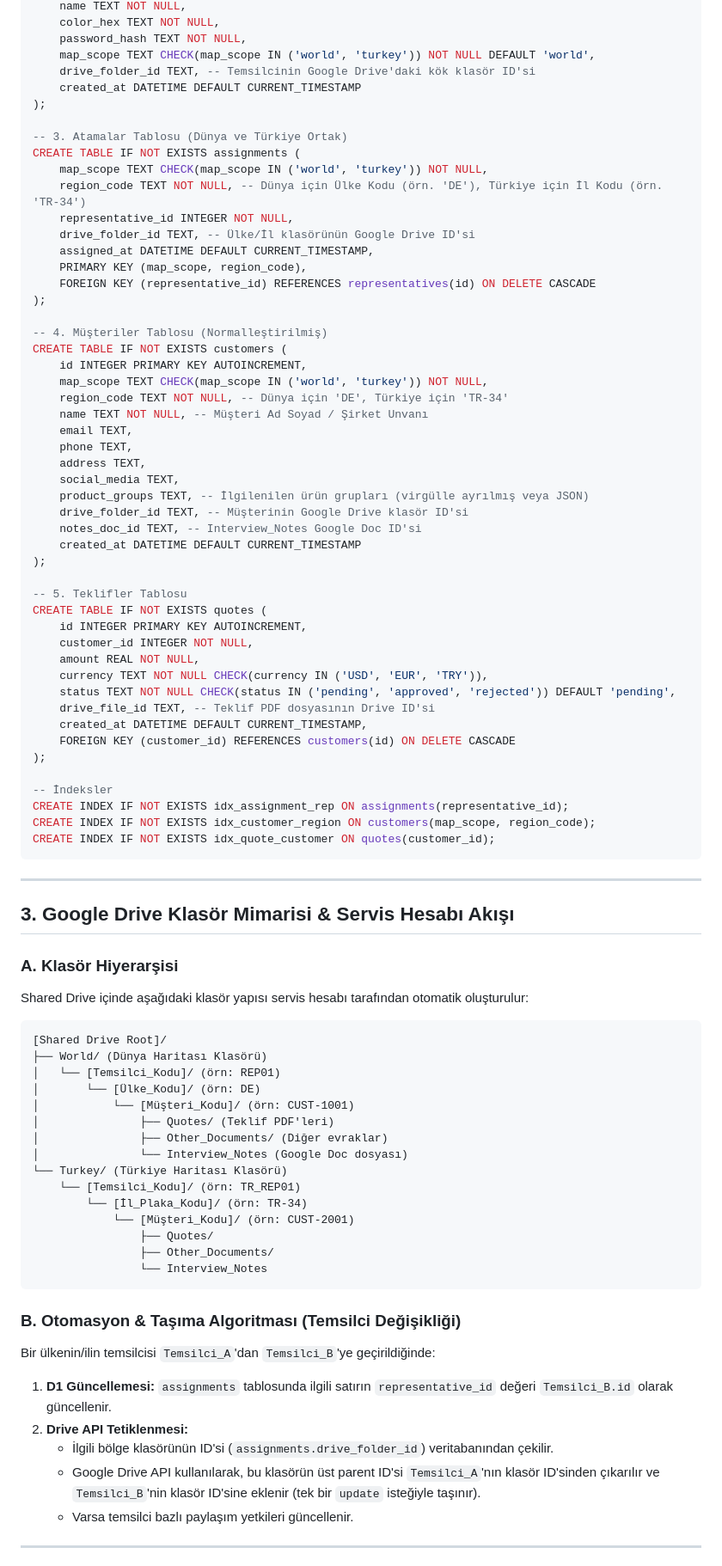
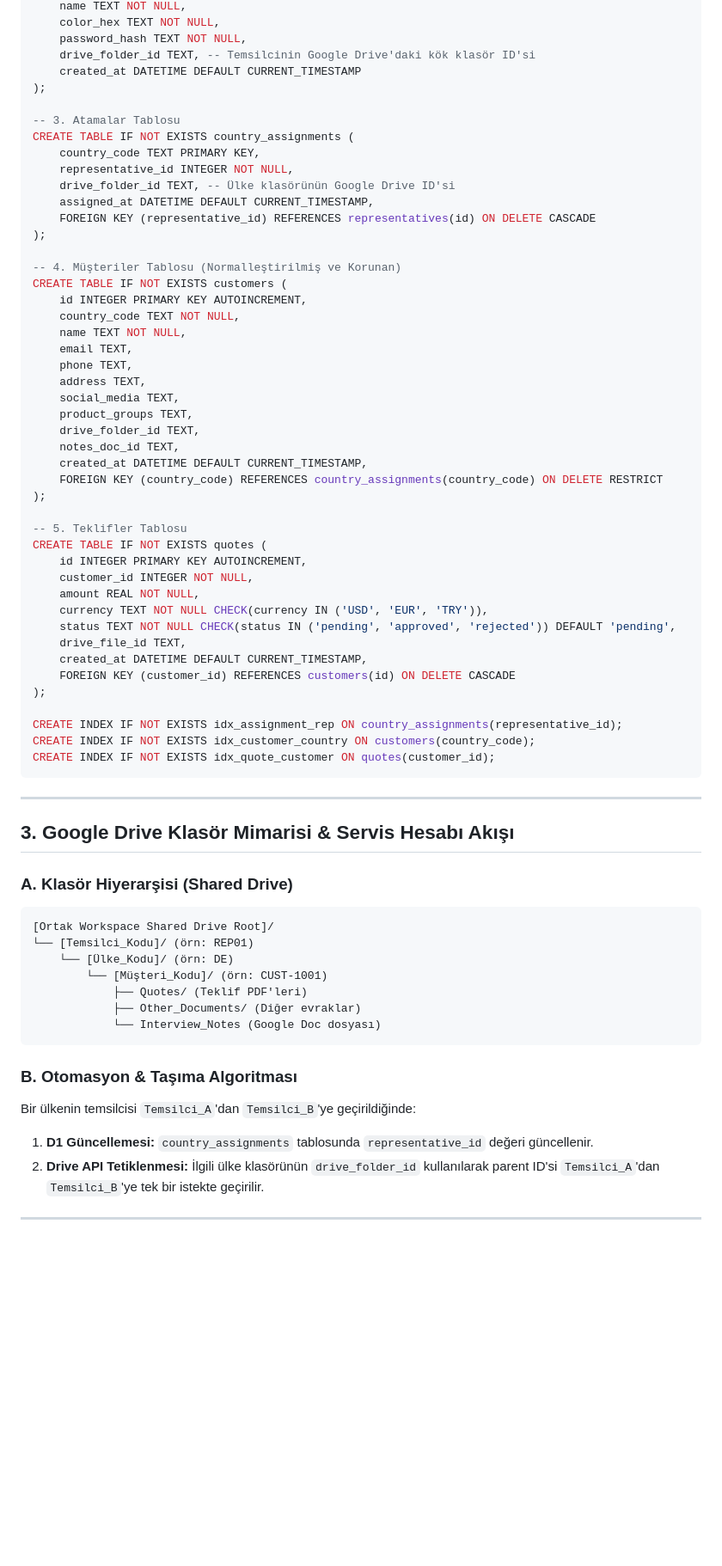
Before and after one commit to BigDesigner/MapAssign, a Markdown page: docs/nihai_entegrasyon_plani.md, the part around one of its changes. Shown at 86% size. Rendered like a GitHub page; blank space fills up the shorter version.

Commit message:
docs: remove turkey map scope and fix CRM schema constraints

````diff
--- a/docs/nihai_entegrasyon_plani.md
+++ b/docs/nihai_entegrasyon_plani.md
@@ -53,36 +55,33 @@ CREATE TABLE IF NOT EXISTS representatives (
     name TEXT NOT NULL,
     color_hex TEXT NOT NULL,
     password_hash TEXT NOT NULL,
-    map_scope TEXT CHECK(map_scope IN ('world', 'turkey')) NOT NULL DEFAULT 'world',
     drive_folder_id TEXT, -- Temsilcinin Google Drive'daki kök klasör ID'si
     created_at DATETIME DEFAULT CURRENT_TIMESTAMP
 );
 
--- 3. Atamalar Tablosu (Dünya ve Türkiye Ortak)
-CREATE TABLE IF NOT EXISTS assignments (
-    map_scope TEXT CHECK(map_scope IN ('world', 'turkey')) NOT NULL,
-    region_code TEXT NOT NULL, -- Dünya için Ülke Kodu (örn. 'DE'), Türkiye için İl Kodu (örn. 'TR-34')
+-- 3. Atamalar Tablosu
+CREATE TABLE IF NOT EXISTS country_assignments (
+    country_code TEXT PRIMARY KEY,
     representative_id INTEGER NOT NULL,
-    drive_folder_id TEXT, -- Ülke/İl klasörünün Google Drive ID'si
+    drive_folder_id TEXT, -- Ülke klasörünün Google Drive ID'si
     assigned_at DATETIME DEFAULT CURRENT_TIMESTAMP,
-    PRIMARY KEY (map_scope, region_code),
     FOREIGN KEY (representative_id) REFERENCES representatives(id) ON DELETE CASCADE
 );
 
--- 4. Müşteriler Tablosu (Normalleştirilmiş)
+-- 4. Müşteriler Tablosu (Normalleştirilmiş ve Korunan)
 CREATE TABLE IF NOT EXISTS customers (
     id INTEGER PRIMARY KEY AUTOINCREMENT,
-    map_scope TEXT CHECK(map_scope IN ('world', 'turkey')) NOT NULL,
-    region_code TEXT NOT NULL, -- Dünya için 'DE', Türkiye için 'TR-34'
-    name TEXT NOT NULL, -- Müşteri Ad Soyad / Şirket Unvanı
+    country_code TEXT NOT NULL,
+    name TEXT NOT NULL,
     email TEXT,
     phone TEXT,
     address TEXT,
     social_media TEXT,
-    product_groups TEXT, -- İlgilenilen ürün grupları (virgülle ayrılmış veya JSON)
-    drive_folder_id TEXT, -- Müşterinin Google Drive klasör ID'si
-    notes_doc_id TEXT, -- Interview_Notes Google Doc ID'si
-    created_at DATETIME DEFAULT CURRENT_TIMESTAMP
+    product_groups TEXT,
+    drive_folder_id TEXT,
+    notes_doc_id TEXT,
+    created_at DATETIME DEFAULT CURRENT_TIMESTAMP,
+    FOREIGN KEY (country_code) REFERENCES country_assignments(country_code) ON DELETE RESTRICT
 );
 
 -- 5. Teklifler Tablosu
@@ -92,14 +91,13 @@ CREATE TABLE IF NOT EXISTS quotes (
     amount REAL NOT NULL,
     currency TEXT NOT NULL CHECK(currency IN ('USD', 'EUR', 'TRY')),
     status TEXT NOT NULL CHECK(status IN ('pending', 'approved', 'rejected')) DEFAULT 'pending',
-    drive_file_id TEXT, -- Teklif PDF dosyasının Drive ID'si
+    drive_file_id TEXT,
     created_at DATETIME DEFAULT CURRENT_TIMESTAMP,
     FOREIGN KEY (customer_id) REFERENCES customers(id) ON DELETE CASCADE
 );
 
--- İndeksler
-CREATE INDEX IF NOT EXISTS idx_assignment_rep ON assignments(representative_id);
-CREATE INDEX IF NOT EXISTS idx_customer_region ON customers(map_scope, region_code);
+CREATE INDEX IF NOT EXISTS idx_assignment_rep ON country_assignments(representative_id);
+CREATE INDEX IF NOT EXISTS idx_customer_country ON customers(country_code);
 CREATE INDEX IF NOT EXISTS idx_quote_customer ON quotes(customer_id);
 ```
 
@@ -107,34 +105,21 @@ CREATE INDEX IF NOT EXISTS idx_quote_customer ON quotes(customer_id);
 
 ## 3. Google Drive Klasör Mimarisi & Servis Hesabı Akışı
 
-### A. Klasör Hiyerarşisi
-Shared Drive içinde aşağıdaki klasör yapısı servis hesabı tarafından otomatik oluşturulur:
-
+### A. Klasör Hiyerarşisi (Shared Drive)
 ```text
-[Shared Drive Root]/
-├── World/ (Dünya Haritası Klasörü)
-│   └── [Temsilci_Kodu]/ (örn: REP01)
-│       └── [Ülke_Kodu]/ (örn: DE)
-│           └── [Müşteri_Kodu]/ (örn: CUST-1001)
-│               ├── Quotes/ (Teklif PDF'leri)
-│               ├── Other_Documents/ (Diğer evraklar)
-│               └── Interview_Notes (Google Doc dosyası)
-└── Turkey/ (Türkiye Haritası Klasörü)
-    └── [Temsilci_Kodu]/ (örn: TR_REP01)
-        └── [İl_Plaka_Kodu]/ (örn: TR-34)
-            └── [Müşteri_Kodu]/ (örn: CUST-2001)
-                ├── Quotes/
-                ├── Other_Documents/
-                └── Interview_Notes
+[Ortak Workspace Shared Drive Root]/
+└── [Temsilci_Kodu]/ (örn: REP01)
+    └── [Ülke_Kodu]/ (örn: DE)
+        └── [Müşteri_Kodu]/ (örn: CUST-1001)
+            ├── Quotes/ (Teklif PDF'leri)
+            ├── Other_Documents/ (Diğer evraklar)
+            └── Interview_Notes (Google Doc dosyası)
 ```
 
-### B. Otomasyon & Taşıma Algoritması (Temsilci Değişikliği)
-Bir ülkenin/ilin temsilcisi `Temsilci_A`'dan `Temsilci_B`'ye geçirildiğinde:
-1.  **D1 Güncellemesi:** `assignments` tablosunda ilgili satırın `representative_id` değeri `Temsilci_B.id` olarak güncellenir.
-2.  **Drive API Tetiklenmesi:**
-    *   İlgili bölge klasörünün ID'si (`assignments.drive_folder_id`) veritabanından çekilir.
-    *   Google Drive API kullanılarak, bu klasörün üst parent ID'si `Temsilci_A`'nın klasör ID'sinden çıkarılır ve `Temsilci_B`'nin klasör ID'sine eklenir (tek bir `update` isteğiyle taşınır).
-    *   Varsa temsilci bazlı paylaşım yetkileri güncellenir.
+### B. Otomasyon & Taşıma Algoritması
+Bir ülkenin temsilcisi `Temsilci_A`'dan `Temsilci_B`'ye geçirildiğinde:
+1.  **D1 Güncellemesi:** `country_assignments` tablosunda `representative_id` değeri güncellenir.
+2.  **Drive API Tetiklenmesi:** İlgili ülke klasörünün `drive_folder_id` kullanılarak parent ID'si `Temsilci_A`'dan `Temsilci_B`'ye tek bir istekte geçirilir.
 
 ---
 
````
Also changed, not shown: other parts of docs/nihai_entegrasyon_plani.md (+32 -79 lines), docs/crm_integration_roadmap.md (+15 -23 lines), docs/turkey_map_planning.md (deleted, +0 -89 lines).
